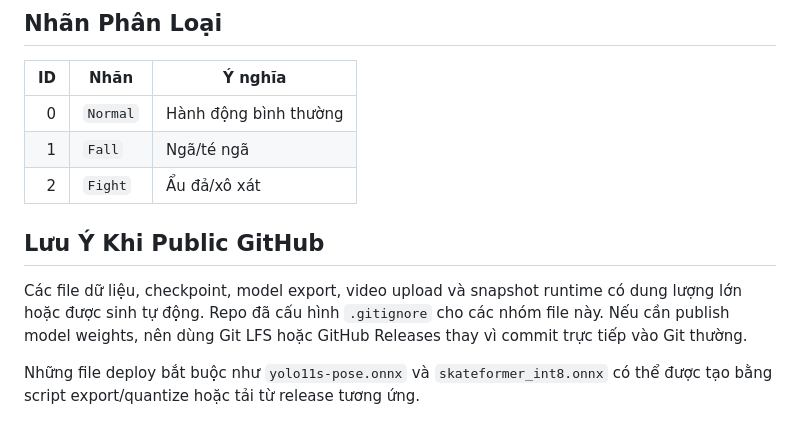
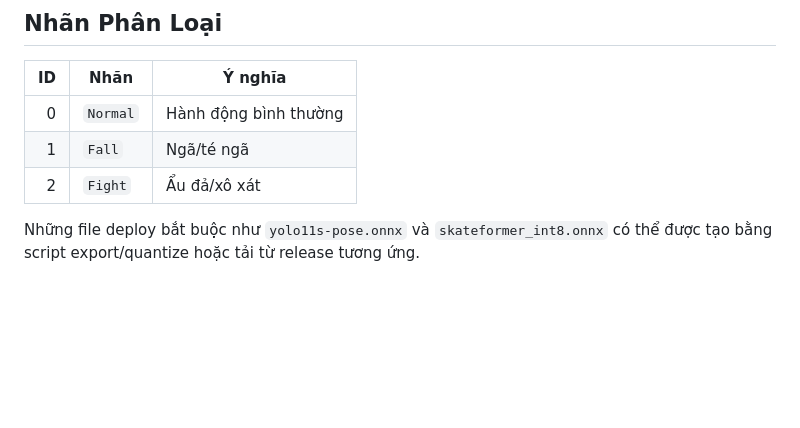
Before and after one commit to Duc-Viet123/Skeleton-Action-Recognition, a Markdown page: README.md, the part around the change. GitHub-like rendering; blank space fills up the shorter version.

Commit message:
Update README to remove public GitHub note
Removed note about public GitHub file handling and large files.

```diff
--- a/README.md
+++ b/README.md
@@ -252,9 +252,7 @@ Mở Web UI tại `http://localhost:8000`. Web UI hiện hỗ trợ upload video
 | 1 | `Fall` | Ngã/té ngã |
 | 2 | `Fight` | Ẩu đả/xô xát |
 
-## Lưu Ý Khi Public GitHub
 
-Các file dữ liệu, checkpoint, model export, video upload và snapshot runtime có dung lượng lớn hoặc được sinh tự động. Repo đã cấu hình `.gitignore` cho các nhóm file này. Nếu cần publish model weights, nên dùng Git LFS hoặc GitHub Releases thay vì commit trực tiếp vào Git thường.
 
 Những file deploy bắt buộc như `yolo11s-pose.onnx` và `skateformer_int8.onnx` có thể được tạo bằng script export/quantize hoặc tải từ release tương ứng.
 
```
